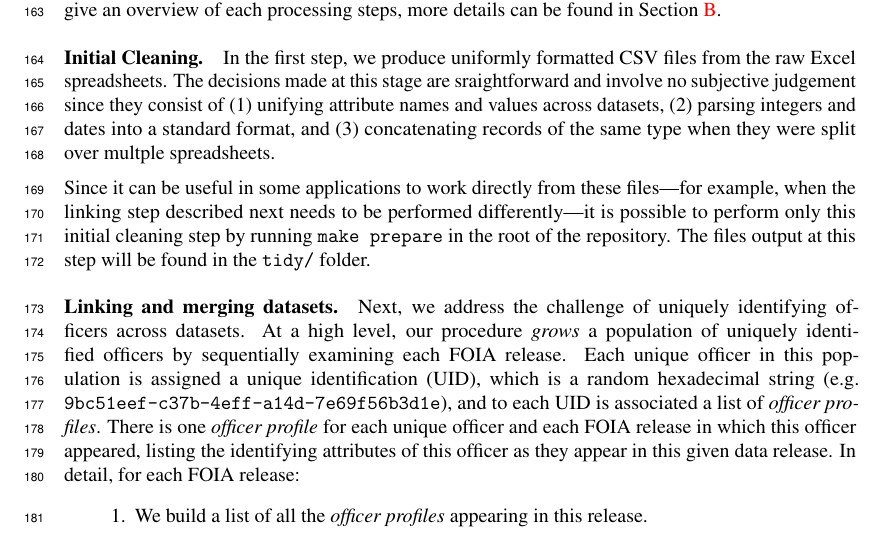
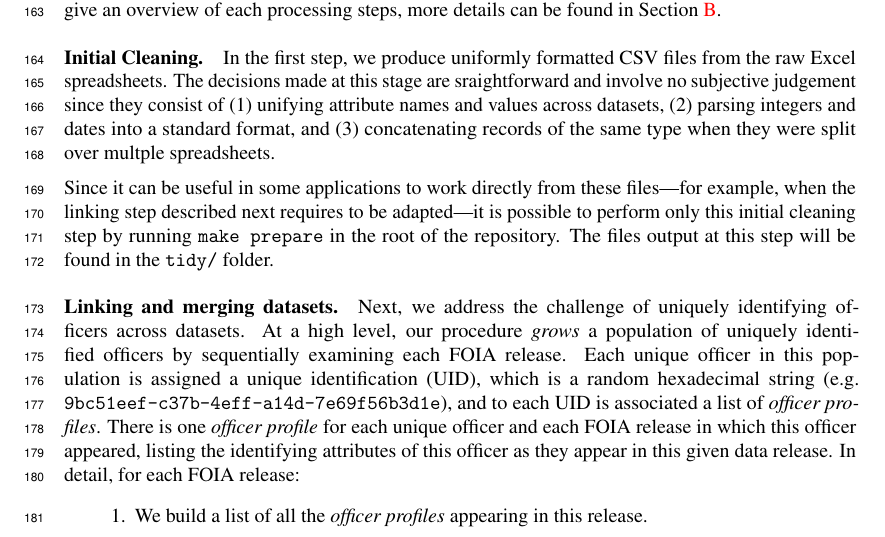
Before and after one commit to chicago-police-violence/data, a LaTeX paper (doc/main.tex, which reads doc/sections/data.tex): part of page 5 of 22, cut so that both start at the same text. Compiled offline with pdfLaTeX.

Commit message:
Small tweak in data section

```diff
--- a/doc/sections/data.tex
+++ b/doc/sections/data.tex
@@ -167,10 +167,10 @@ dates into a standard format, and (3) concatenating records of the same type
 when they were split over multple spreadsheets.
 
 Since it can be useful in some applications to work directly from these
-files—for example, when the linking step described next needs to be performed
-differently—it is possible to perform only this initial cleaning step by
-running \texttt{make prepare} in the root of the repository. The files output
-at this step will be found in the \texttt{tidy/} folder.
+files—for example, when the linking step described next requires to be
+adapted—it is possible to perform only this initial cleaning step by running
+\texttt{make prepare} in the root of the repository. The files output at this
+step will be found in the \texttt{tidy/} folder.
 
 \paragraph{Linking and merging datasets.}
 Next, we address the challenge of uniquely identifying officers across datasets.
```
